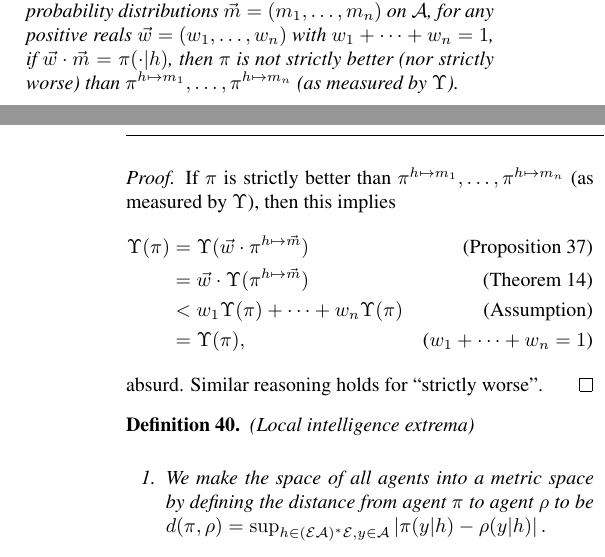
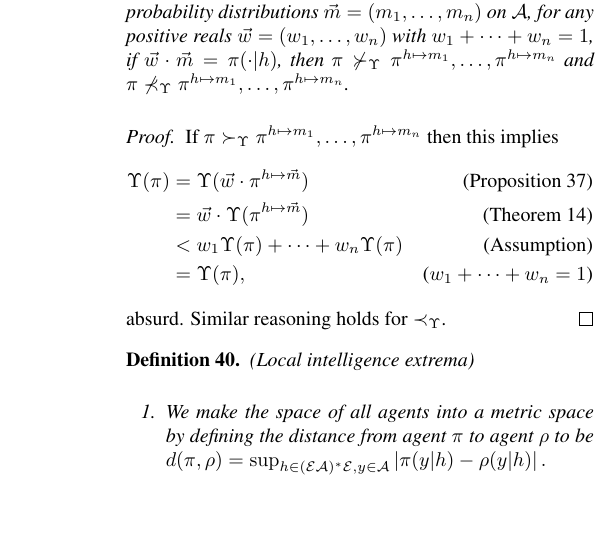
Before and after one commit to semitrivial/AgentMixtures, a LaTeX paper (main.tex): two parts of the columns of pages 6 and 7 of 17 before the commit and part of one column of page 7 of 17 after it, the two joined at a grey line, cut so that both start at the same text, the shorter picture padded with empty space. Compiled offline with pdfLaTeX.

Commit message:
Change some terminology

```diff
--- a/main.tex
+++ b/main.tex
@@ -997,14 +998,13 @@ $\pi^{h\mapsto \vec m}$.
     For any probability distributions $\vec m=(m_1,\ldots,m_n)$ on $\mathcal A$,
     for any positive reals $\vec w=(w_1,\ldots,w_n)$ with $w_1+\cdots+w_n=1$,
     if $\vec w\cdot\vec m=\pi(\cdot|h)$,
-    then $\pi$ is not strictly better (nor strictly worse) than
-    $\pi^{h\mapsto m_1},\ldots,\pi^{h\mapsto m_n}$
-    (as measured by $\Upsilon$).
+    then $\pi\not\succ_\Upsilon \pi^{h\mapsto m_1},\ldots,\pi^{h\mapsto m_n}$
+    and $\pi\not\prec_\Upsilon \pi^{h\mapsto m_1},\ldots,\pi^{h\mapsto m_n}$.
 \end{proposition}
 
 \begin{proof}
-    If $\pi$ is strictly better than $\pi^{h\mapsto m_1},\ldots,\pi^{h\mapsto m_n}$
-    (as measured by $\Upsilon$), then this implies
+    If $\pi\succ_\Upsilon\pi^{h\mapsto m_1},\ldots,\pi^{h\mapsto m_n}$
+    then this implies
     \begin{align*}
         \Upsilon(\pi)
             &= \Upsilon(\vec w\cdot\pi^{h\mapsto\vec m})
@@ -1016,7 +1016,7 @@ $\pi^{h\mapsto \vec m}$.
             &= \Upsilon(\pi),
                 &\mbox{($w_1+\cdots+w_n=1$)}
     \end{align*}
-    absurd. Similar reasoning holds for ``strictly worse''.
+    absurd. Similar reasoning holds for $\prec_\Upsilon$.
 \end{proof}
 
 \begin{definition}
```
Also changed, not shown: main.tex (12 more changed lines).
